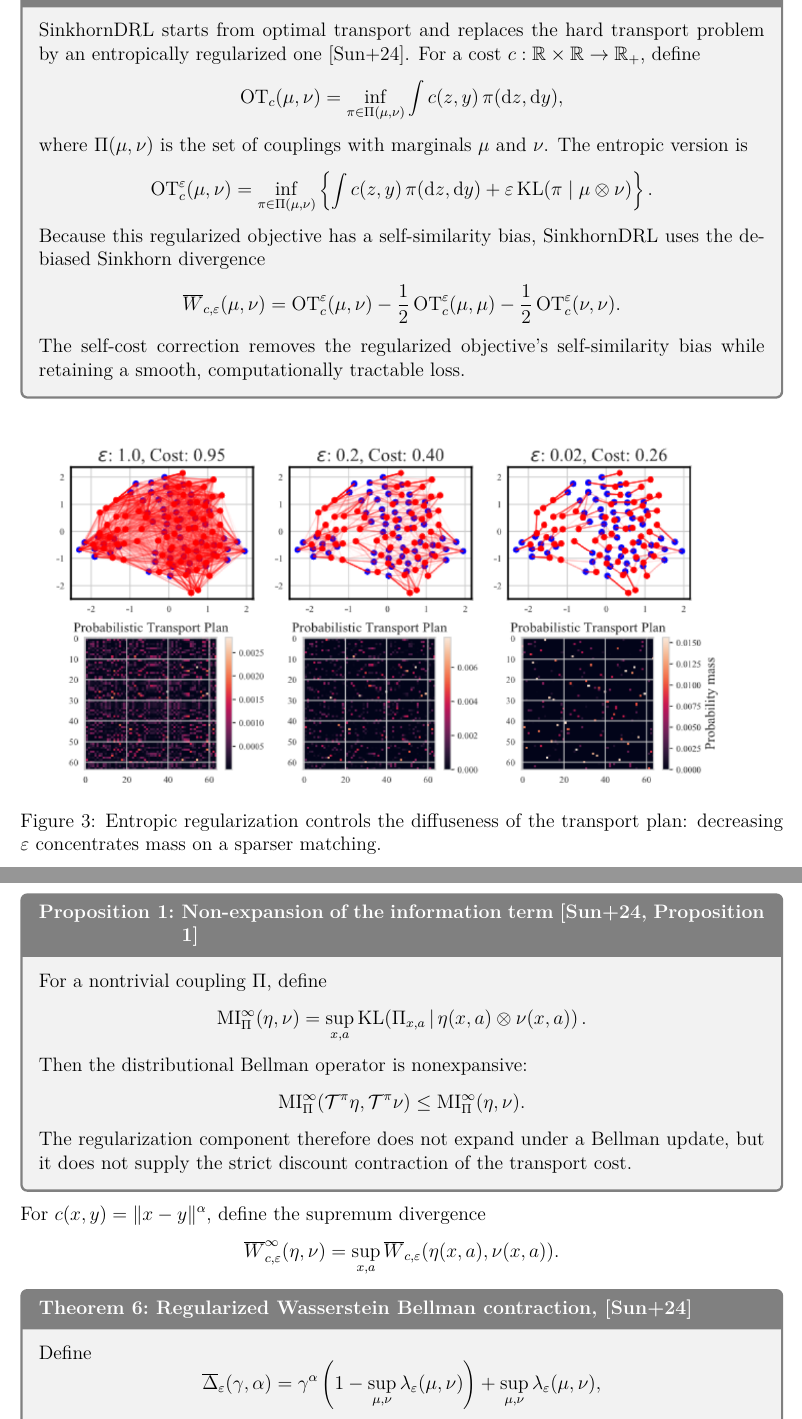
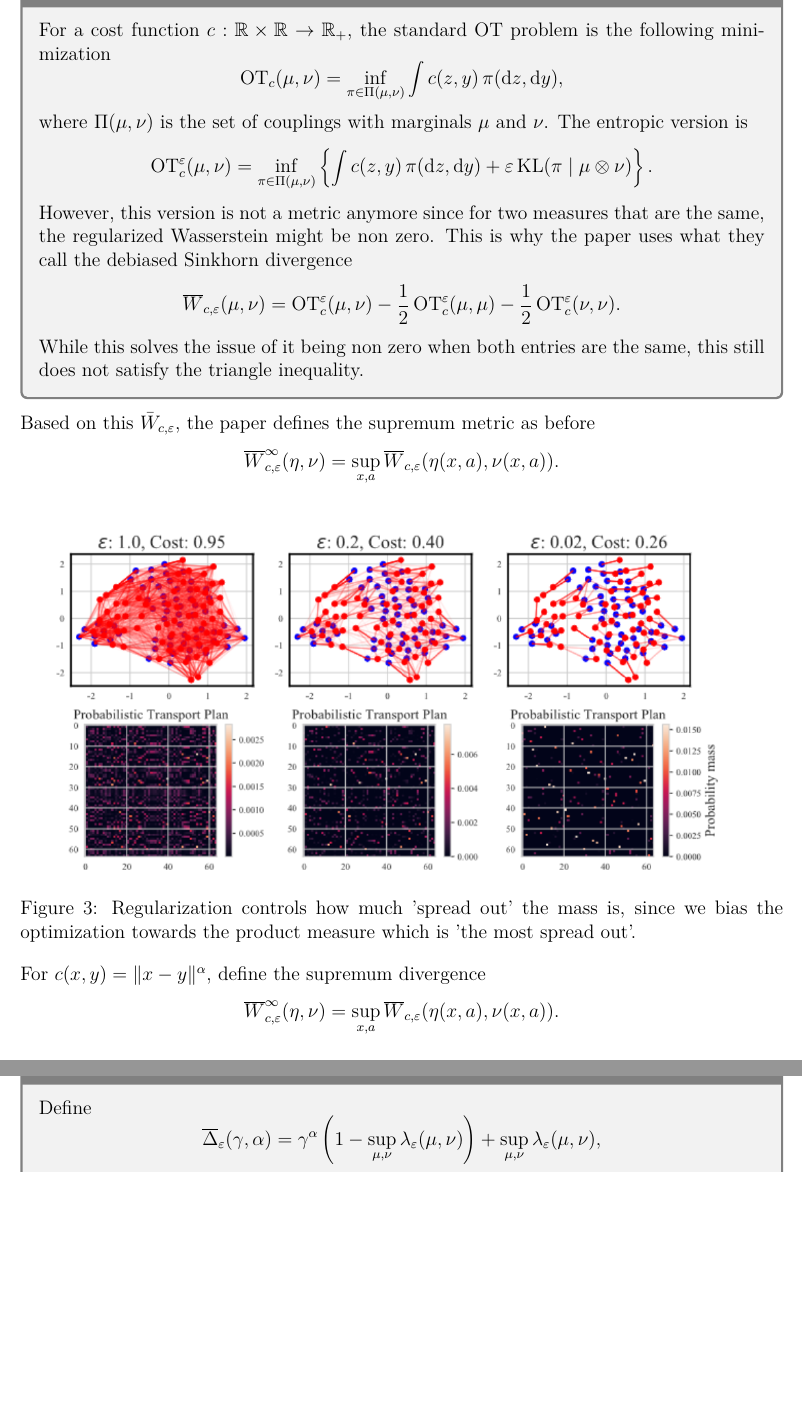
Before and after one commit to Mullerio/DistributionalRL, a LaTeX paper (Notes/main.tex): two parts of pages 15 and 16 of 17, joined at a grey line, cut at the place of the change, the shorter picture padded with empty space. Compiled offline with pdfLaTeX.

Commit message:
vibe coded vis and more on the notes

```diff
--- a/Notes/main.tex
+++ b/Notes/main.tex
@@ -951,9 +951,7 @@ Suprisingly and disagreeing with the theory, we have better empirical performanc
 As already stated, the Wasserstein distance is not a differentaible metric. This paper \cite{sun2022regularized} uses a regularized version which makes it work.
 
 \begin{definition}{Regularized optimal transport and Sinkhorn divergence}{}
-SinkhornDRL starts from optimal transport and replaces the hard transport
-problem by an entropically regularized one \cite{sun2022regularized}. For a
-cost $c:\R\times\R\to\R_+$, define
+For a cost function $c:\R\times\R\to\R_+$, the standard OT problem is the following minimization
 $$
   \OT_c(\mu,\nu)
   =
@@ -972,8 +970,8 @@ $$
     \varepsilon\KL(\pi\mid \mu\otimes\nu)
   \right\}.
 $$
-Because this regularized objective has a self-similarity bias, SinkhornDRL uses
-the debiased Sinkhorn divergence
+However, this version is not a metric anymore since for two measures that are the same, the regularized Wasserstein might be non zero.
+This is why the paper uses what they call the debiased Sinkhorn divergence
 $$
   \overline W_{c,\varepsilon}(\mu,\nu)
   =
@@ -983,35 +981,23 @@ $$
   -
   \frac12\OT_c^\varepsilon(\nu,\nu).
 $$
-The self-cost correction removes the regularized objective's self-similarity
-bias while retaining a smooth, computationally tractable loss.
+While this solves the issue of it being non zero when both entries are the same, this still does not satisfy the triangle inequality.
 \end{definition}
+
+Based on this $\bar{W}_{c,\varepsilon}$, the paper defines the supremum metric as before
+$$
+  \overline W^\infty_{c,\varepsilon}(\eta,\nu)
+  =
+  \sup_{x,a}
+  \overline W_{c,\varepsilon}(\eta(x,a),\nu(x,a)).
+$$
 
 \begin{figure}[ht]
   \centering
   \includegraphics[width=0.94\linewidth]{../Presentation/images/2026-07-01-13-37-43.png}
-  \caption{Entropic regularization controls the diffuseness of the transport
-  plan: decreasing $\varepsilon$ concentrates mass on a sparser matching.}
+  \caption{Regularization controls how much 'spread out' the mass is, since we bias the optimization towards the product measure which is 'the most spread out'.}
   \label{fig:sinkhorn-regularization}
 \end{figure}
-
-\begin{proposition}{Non-expansion of the information term
-\cite[Proposition 1]{sun2022regularized}}{}
-For a nontrivial coupling $\Pi$, define
-$$
-  \operatorname{MI}^{\infty}_{\Pi}(\eta,\nu)
-  =\sup_{x,a}\KL\!\left(
-    \Pi_{x,a}\,\middle|\,\eta(x,a)\otimes\nu(x,a)
-  \right).
-$$
-Then the distributional Bellman operator is nonexpansive:
-$$
-  \operatorname{MI}^{\infty}_{\Pi}(\T^\pi\eta,\T^\pi\nu)
-  \leq \operatorname{MI}^{\infty}_{\Pi}(\eta,\nu).
-$$
-The regularization component therefore does not expand under a Bellman update,
-but it does not supply the strict discount contraction of the transport cost.
-\end{proposition}
 
 For $c(x,y)=\norm{x-y}^{\alpha}$, define the supremum divergence
 $$
@@ -1020,7 +1006,7 @@ $$
   \sup_{x,a}
   \overline W_{c,\varepsilon}(\eta(x,a),\nu(x,a)).
 $$
-\begin{theorem}{Regularized Wasserstein Bellman contraction, \cite{sun2022regularized}}{}
+\begin{theorem}{Reg. Wasserstein Bellman contraction, \cite[Theorem 4.1]{sun2022regularized}}{}
 Define
 $$
   \overline\Delta_\varepsilon(\gamma,\alpha)
```
Also changed, not shown: Notes/main.pdf, Notes/main.tex (6 more changed lines), 1 other file.
